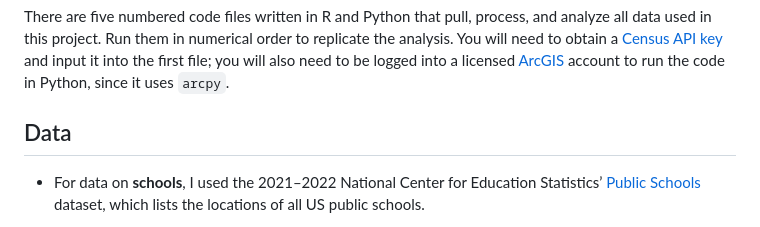
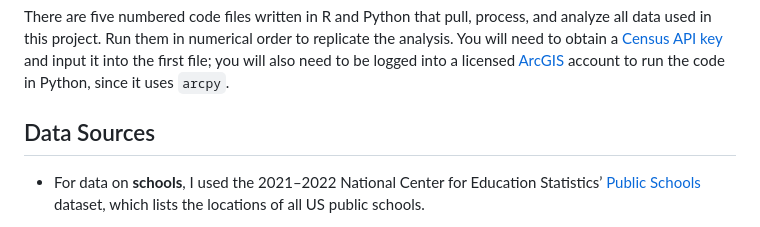
Before and after one commit to claresk/industrial-pollution-risk, a Markdown page: README.md, the part around the change. GitHub-like rendering.

```diff
--- a/README.md
+++ b/README.md
@@ -10,7 +10,7 @@ impacts are especially pronounced among vulnerable populations like children and
 ## How to run this code
 There are five numbered code files written in R and Python that pull, process, and analyze all data used in this project. Run them in numerical order to replicate the analysis. You will need to obtain a [Census API key](https://api.census.gov/data/key_signup.html) and input it into the first file; you will also need to be logged into a licensed [ArcGIS](https://www.esri.com/software/arcgis) account to run the code in Python, since it uses `arcpy`.
 
-## Data
+## Data Sources
 -  For data on **schools**, I used the 2021–2022 National Center for Education Statistics’ [Public Schools](https://nces.ed.gov/programs/edge/Geographic/SchoolLocations) dataset, which lists the locations of all US public schools.
 
 -  For data on **industrial pollution sites**, I used the 2022 EPA [Toxics Release Inventory](https://www.epa.gov/toxics-release-inventory-tri-program/what-toxics-release-inventory) (TRI), which lists all industrial sites and their reported emissions. This is the most recent release of the data in this format. This dataset splits emissions (reported in pounds) by chemical; I summed by site to get a total on-site emissions value for each location. The coordinates provided in the TRI dataset are estimated in some cases, so I also pulled in geographic data from the EPA [Facility Registry Service](https://www.epa.gov/frs) (FRS), which is a more robust dataset.
```
